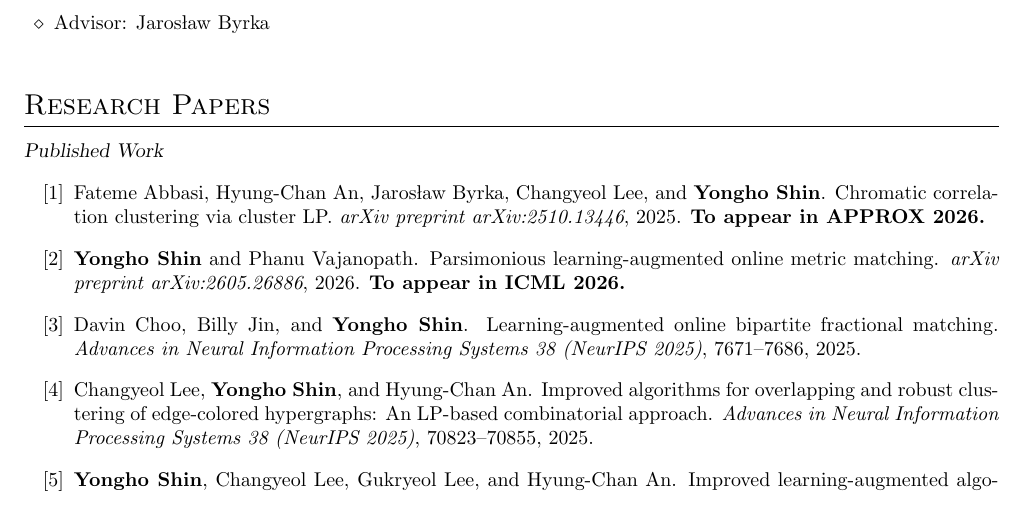
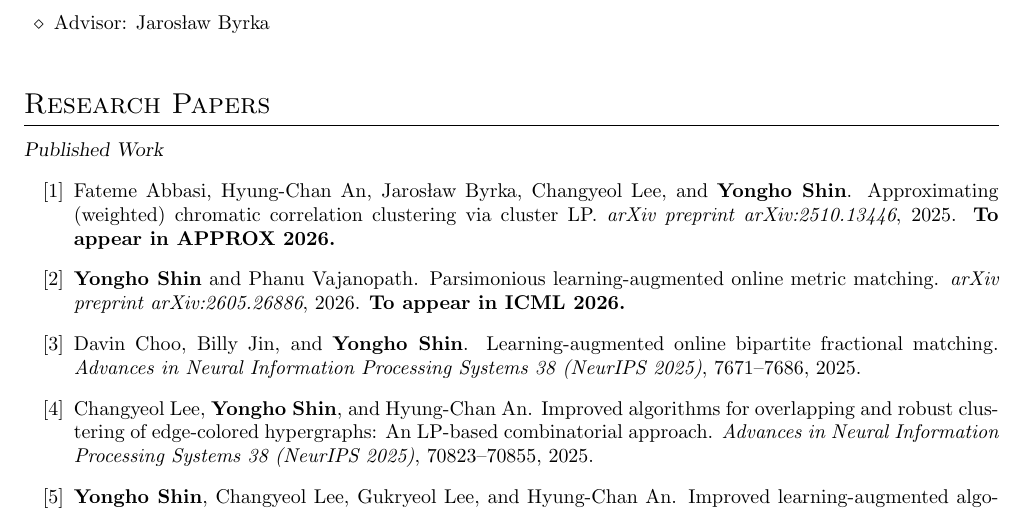
Before and after one commit to yonghoshin36/yonghoshin36.github.io, a LaTeX CV (cv/cv_yshin.tex): part of page 1 of 4, cut so that both start at the same text. Compiled offline with pdfLaTeX.

Commit message:
approx 2026 edited

```diff
--- a/cv/cv_yshin.tex
+++ b/cv/cv_yshin.tex
@@ -79,7 +79,7 @@ Online/approximation/learning-augmented algorithms for combinatorial optimizatio
 \begin{enumerate}[label={[\arabic*]}]
 	\item[]\hspace{-2.5em}\textsl{Published Work}
 	\needspace{1\baselineskip}
-	\item \label{abbasi2025ccc} Fateme Abbasi, Hyung-Chan An, Jaros{\l}aw Byrka, Changyeol Lee, and \textbf{Yongho Shin}. Chromatic correlation clustering via cluster LP. \emph{arXiv preprint arXiv:2510.13446}, 2025. \textbf{To appear in APPROX 2026.}
+	\item \label{abbasi2025ccc} Fateme Abbasi, Hyung-Chan An, Jaros{\l}aw Byrka, Changyeol Lee, and \textbf{Yongho Shin}. Approximating (weighted) chromatic correlation clustering via cluster LP. \emph{arXiv preprint arXiv:2510.13446}, 2025. \textbf{To appear in APPROX 2026.}
 
 	\needspace{1\baselineskip}
 	\item \label{shin2026omm} \textbf{Yongho Shin} and Phanu Vajanopath. Parsimonious learning-augmented online metric matching. \emph{arXiv preprint arXiv:2605.26886}, 2026. \textbf{To appear in ICML 2026.}
```
Also changed, not shown: cv/cv_yshin.pdf.
